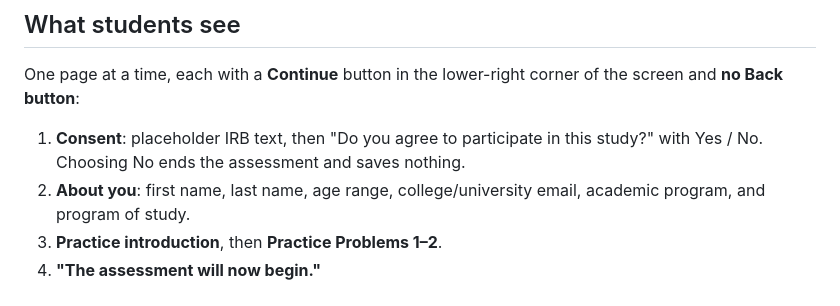
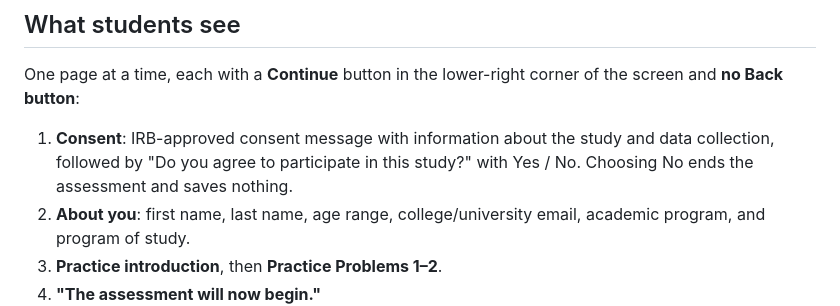
Before and after one commit to UnitsCoordAssessment/UC-Assessment, a Markdown page: README.md, the part around the change. GitHub-like rendering.

```diff
--- a/README.md
+++ b/README.md
@@ -20,8 +20,8 @@ button. A small label in the lower-left corner says "DEMO MODE".
 One page at a time, each with a **Continue** button in the lower-right corner
 of the screen and **no Back button**:
 
-1. **Consent**: placeholder IRB text, then "Do you agree to participate in
-   this study?" with Yes / No. Choosing No ends the assessment and saves
+1. **Consent**: IRB-approved consent message with information about the study and data collection, followed by
+"Do you agree to participate in this study?" with Yes / No. Choosing No ends the assessment and saves
    nothing.
 2. **About you**: first name, last name, age range, college/university email,
    academic program, and program of study.
```
